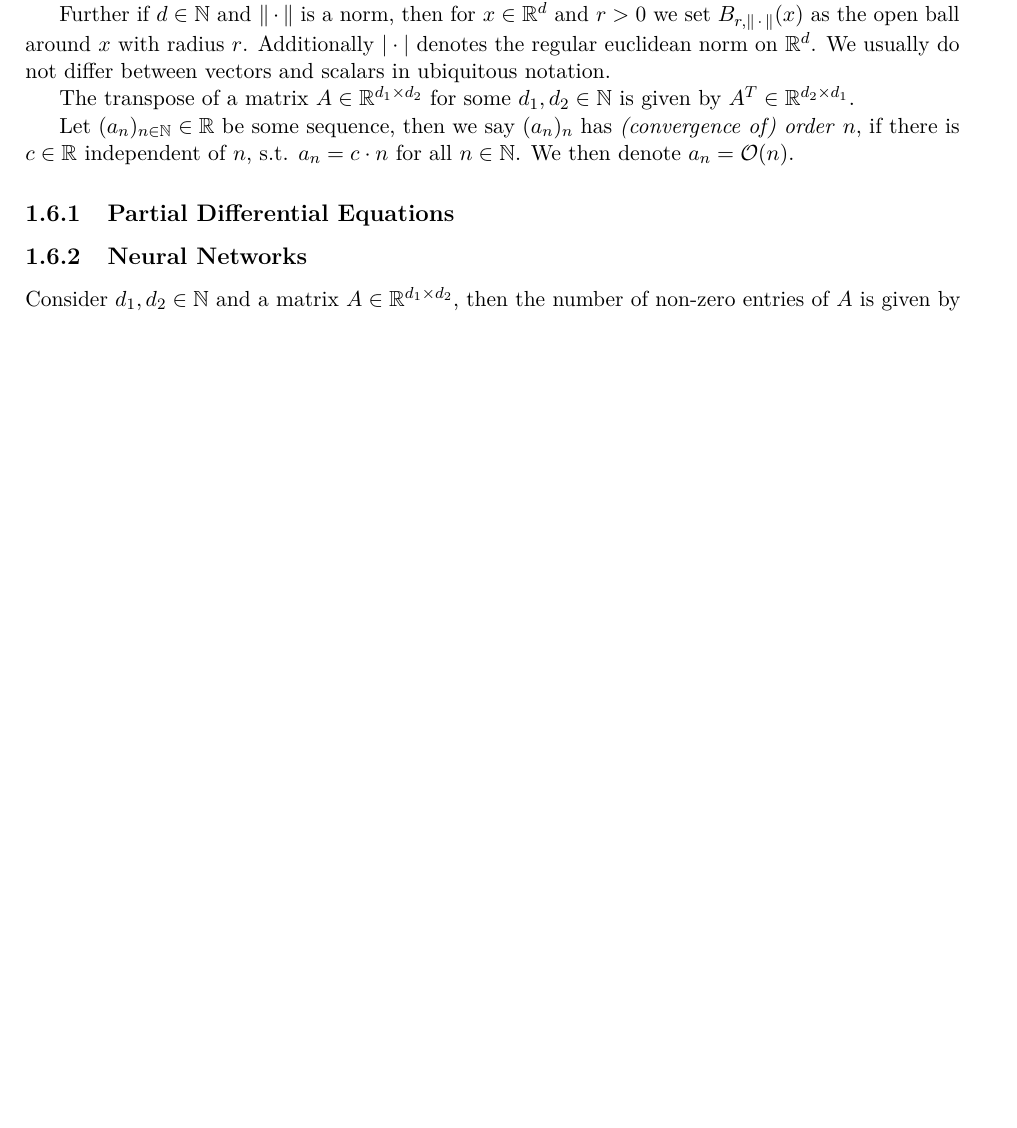
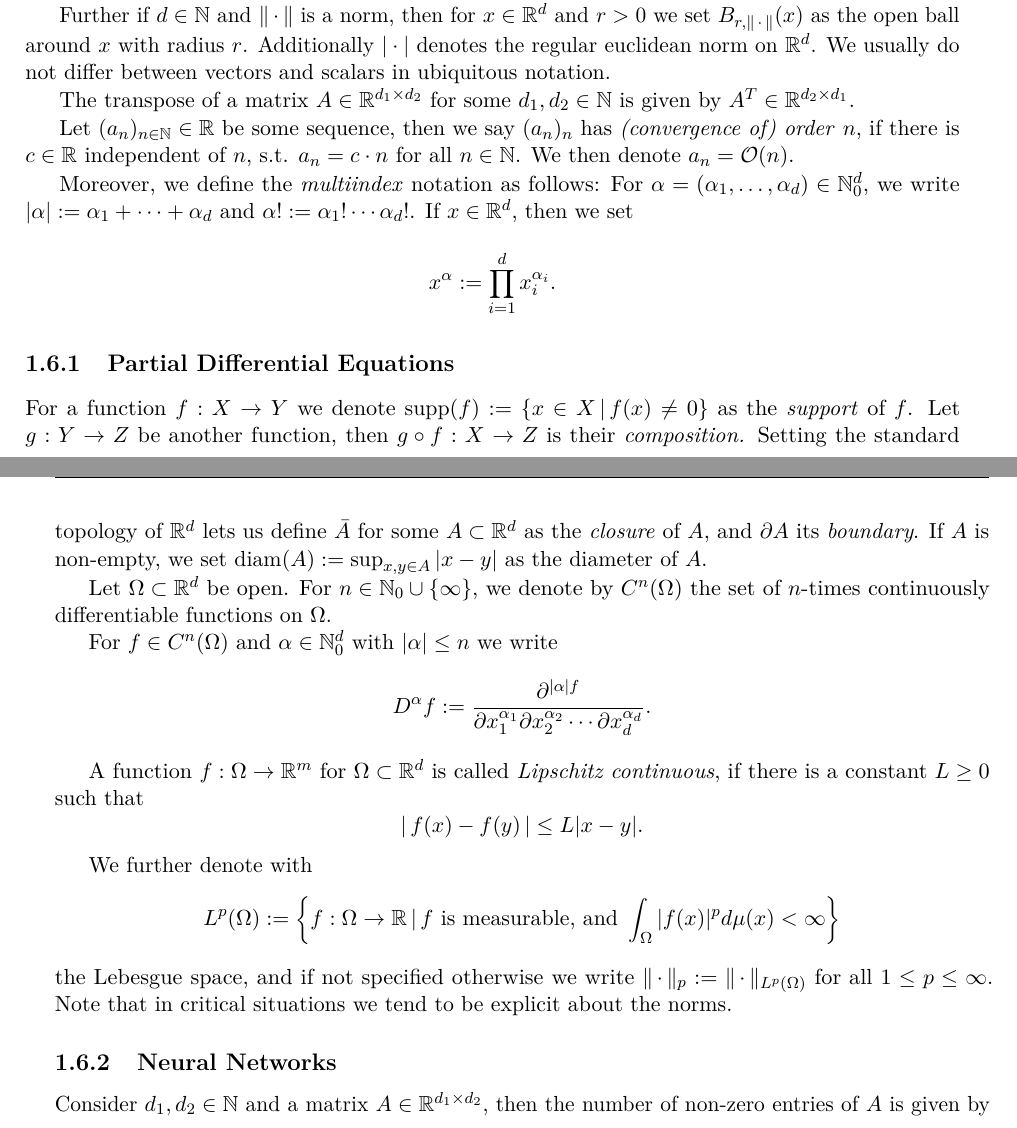
Before and after one commit to dawid-kotowski/master-thesis, a LaTeX thesis (main.tex, which reads Second/introduction.tex): part of page 7 of 45 before the commit and two parts of pages 7 and 8 of 45 after it, the two joined at a grey line, cut so that both start at the same text, the shorter picture padded with empty space. Compiled offline with pdfLaTeX.

Commit message:
minor changes

```diff
--- a/Second/introduction.tex
+++ b/Second/introduction.tex
@@ -28,8 +28,44 @@ $A^T \in \R^{d_2 \times d_1}$.
 Let $(a_n)_{n \in \N} \in \R$ be some sequence, then we say $(a_n)_n$ has \emph{(convergence of) order} $n$,
 if there is $c \in \R$ independent of $n$, s.t. $a_n = c \cdot n$ for all $n \in \N$. We then denote $a_n = \Ocal(n)$.
 
+Moreover, we define the \emph{multiindex} notation as follows: For $\alpha = (\alpha_1, \dots, \alpha_d)
+\in \N_0^d$, we write $\vert \alpha \vert := \alpha_1 + \dots + \alpha_d$
+and $\alpha! := \alpha_1! \cdots \alpha_d!$. If $x \in \R^d$, then we set
+\begin{equation*}
+    x^\alpha := \prod_{i=1}^d x_i^{\alpha_i}.
+\end{equation*}
+
 \subsection{Partial Differential Equations}
 
+For a function $f: X \to Y$ we denote $\operatorname{supp}(f) := \{ x \in X \, \vert \, f(x) \neq 0 \}$
+as the \emph{support} of $f$. Let $g: Y \to Z$ be another function, then $g \circ f: X \to Z$ is their \emph{composition.}
+Setting the standard topology of $\R^d$ lets us define $\bar{A}$ for some $A \subset \R^d$ as the \emph{closure} of $A$, and
+$\partial A$ its \emph{boundary}. If $A$ is non-empty, we set $\operatorname{diam}(A) := \sup_{x, y \in A} \vert x-y \vert$
+as the diameter of $A$.
+
+Let $\Omega \subset \R^d$ be open. For $n \in \N_0 \cup \{ \infty \}$, we denote by $C^n(\Omega)$ the set
+of $n$-times continuously differentiable functions on $\Omega$.
+
+For $f \in C^n(\Omega)$ and $\alpha \in \N_0^d$ with $\vert \alpha \vert \leq n$ we write
+\begin{equation*}
+    D^\alpha f := \frac{\partial^{\vert \alpha \vert f}}{\partial x_1^{\alpha_1} \partial x_2^{\alpha_2} \cdots
+    \partial x_d^{\alpha_d}}.
+\end{equation*}
+
+A function $f: \Omega \to \R^m$ for $\Omega \subset \R^d$ is called \emph{Lipschitz continuous}, if there is a constant
+$L \geq 0$ such that
+\begin{equation*}
+    \vert \, f(x) - f(y) \, \vert \leq L \vert x - y \vert.
+\end{equation*}
+
+We further denote with
+\begin{equation*}
+    L^p(\Omega) := \left\{f: \Omega \to \R \, \vert \, f \text{ is measurable, and }
+    \int_\Omega \vert f(x) \vert^p d \mu(x) < \infty \right\}
+\end{equation*}
+the Lebesgue space, and if not specified otherwise we write $\norm{\cdot}_p :=
+\norm{\cdot}_{L^p(\Omega)}$ for all $1 \leq p \leq \infty$. Note that in critical situations we tend to
+be explicit about the norms.
 
 \subsection{Neural Networks}
 
```
Also changed, not shown: Second/theoretical_background.tex (+2 -5 lines), main.pdf, Second/introduction.tex (4 more changed lines).
